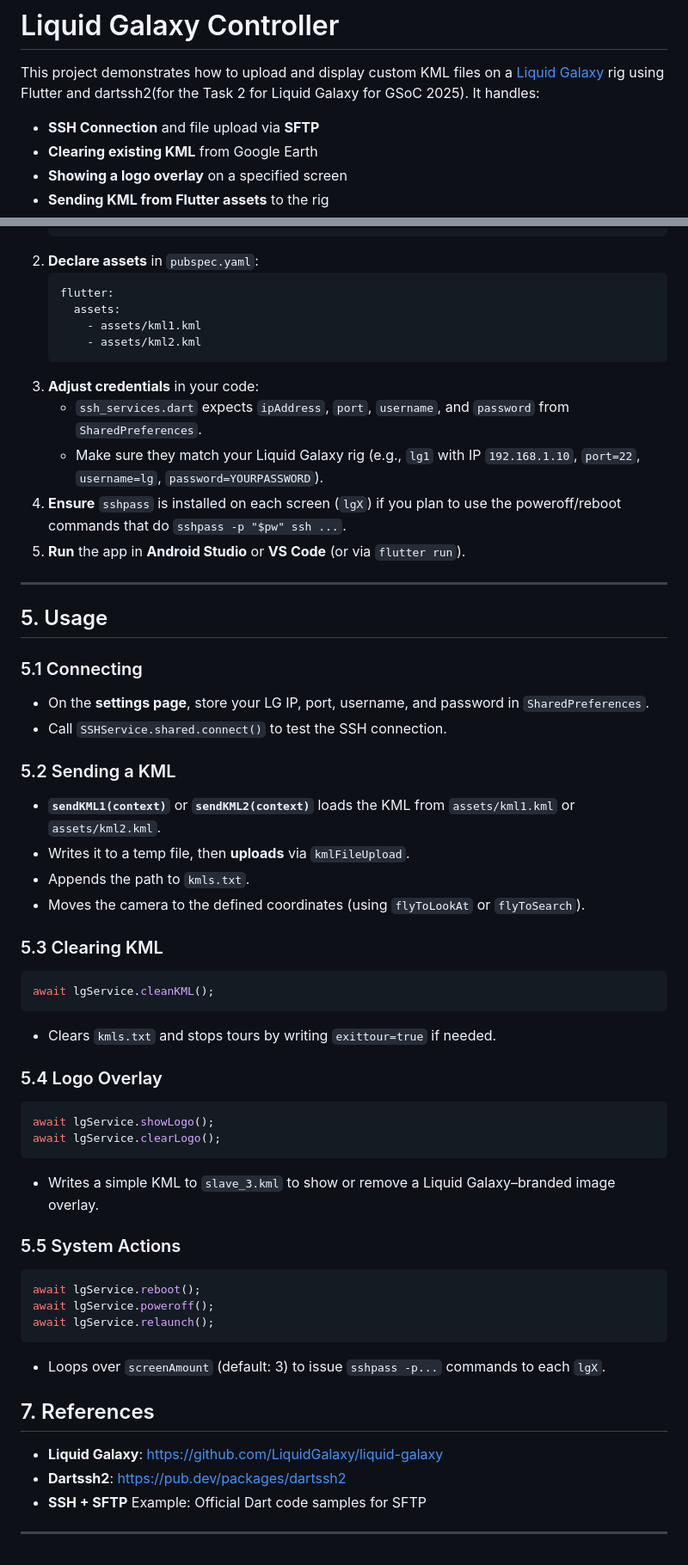
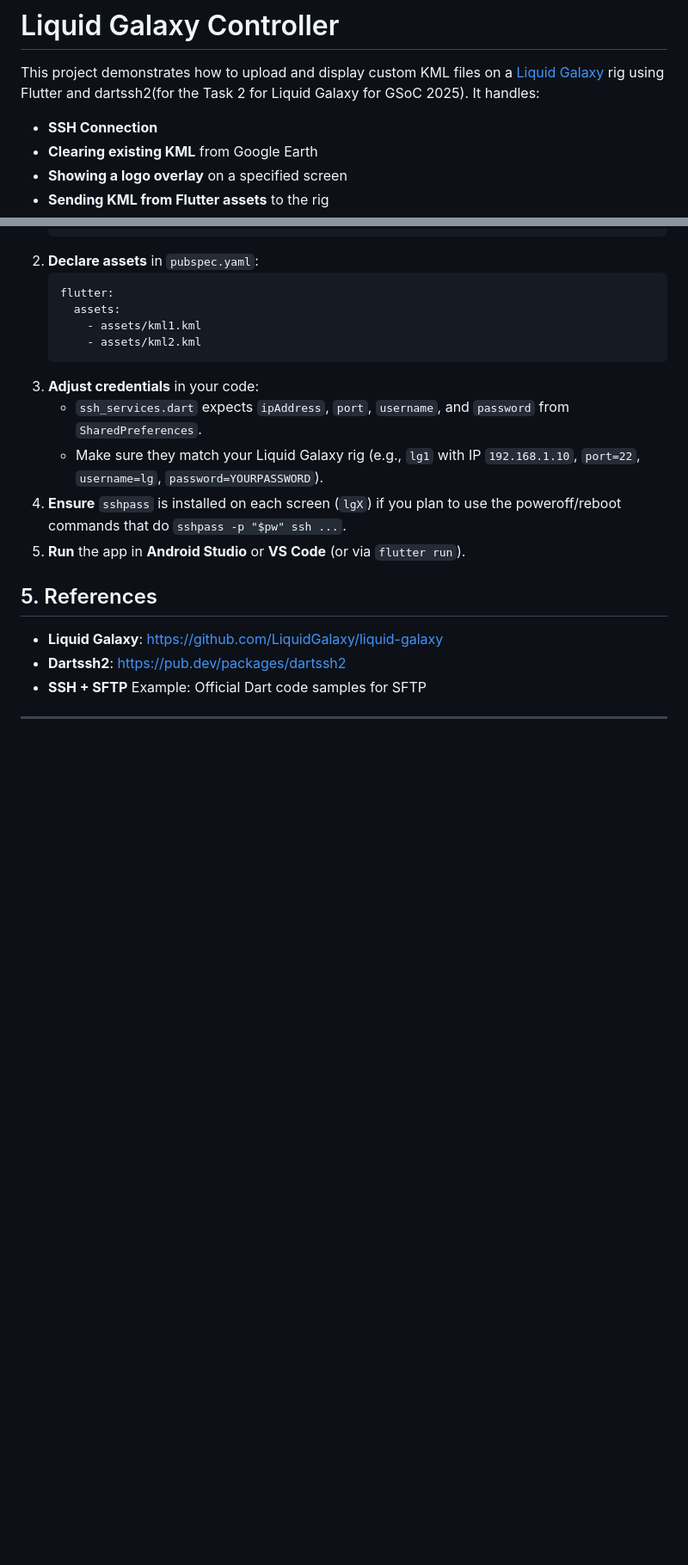
Before and after one commit to shubhang123/LGController, a Markdown page: README.md, 2 parts joined by grey strips. Shown at 86% size. Rendered like a GitHub page; blank space fills up the shorter version.

````diff
--- a/README.md
+++ b/README.md
@@ -1,7 +1,7 @@
 # Liquid Galaxy Controller
 
 This project demonstrates how to upload and display custom KML files on a [Liquid Galaxy](https://github.com/LiquidGalaxy/liquid-galaxy) rig using Flutter and dartssh2(for the Task 2 for Liquid Galaxy for GSoC 2025). It handles:
-- **SSH Connection** and file upload via **SFTP**
+- **SSH Connection**
 - **Clearing existing KML** from Google Earth
 - **Showing a logo overlay** on a specified screen
 - **Sending KML from Flutter assets** to the rig
@@ -81,51 +81,8 @@ my_flutter_app/
 4. **Ensure** `sshpass` is installed on each screen (`lgX`) if you plan to use the poweroff/reboot commands that do `sshpass -p "$pw" ssh ...`.
 5. **Run** the app in **Android Studio** or **VS Code** (or via `flutter run`).
 
----
 
-## 5. Usage
-
-### 5.1 Connecting
-
-- On the **settings page**, store your LG IP, port, username, and password in `SharedPreferences`.
-- Call `SSHService.shared.connect()` to test the SSH connection.
-
-### 5.2 Sending a KML
-
-- **`sendKML1(context)`** or **`sendKML2(context)`** loads the KML from `assets/kml1.kml` or `assets/kml2.kml`.
-- Writes it to a temp file, then **uploads** via `kmlFileUpload`.
-- Appends the path to `kmls.txt`.
-- Moves the camera to the defined coordinates (using `flyToLookAt` or `flyToSearch`).
-
-### 5.3 Clearing KML
-
-```dart
-await lgService.cleanKML();
-```
-- Clears `kmls.txt` and stops tours by writing `exittour=true` if needed.
-
-### 5.4 Logo Overlay
-
-```dart
-await lgService.showLogo();
-await lgService.clearLogo();
-```
-
-- Writes a simple KML to `slave_3.kml` to show or remove a Liquid Galaxy–branded image overlay.
-
-### 5.5 System Actions
-
-```dart
-await lgService.reboot();
-await lgService.poweroff();
-await lgService.relaunch();
-```
-
-- Loops over `screenAmount` (default: 3) to issue `sshpass -p...` commands to each `lgX`.
-
-
-
-## 7. References
+## 5. References
 
 - **Liquid Galaxy**: <https://github.com/LiquidGalaxy/liquid-galaxy>
 - **Dartssh2**: <https://pub.dev/packages/dartssh2>
````
Also changed, not shown: other parts of README.md (+1 -1 lines).
